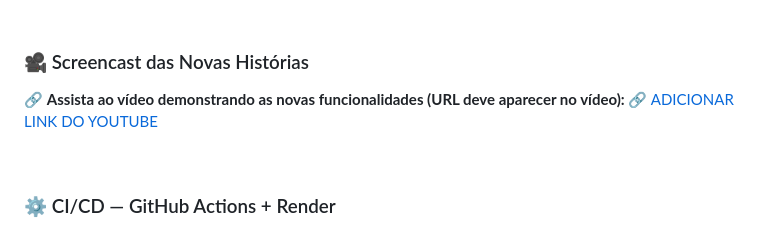
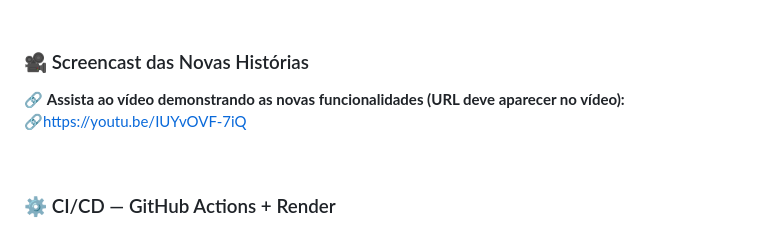
Before and after one commit to jvdlm/Veredictum, a Markdown page: README.md, the part around the change. GitHub-like rendering; folded sections open.

Commit message:
Update YouTube link in README

```diff
--- a/README.md
+++ b/README.md
@@ -89,7 +89,7 @@ A proposta é reunir, em uma única plataforma, ferramentas que simplifiquem o a
 
 ### 🎥 Screencast das Novas Histórias
 🔗 **Assista ao vídeo demonstrando as novas funcionalidades (URL deve aparecer no vídeo):**
-[🔗 ADICIONAR LINK DO YOUTUBE]()
+[🔗https://youtu.be/IUYvOVF-7iQ]()
 
 <br/>
 
```
